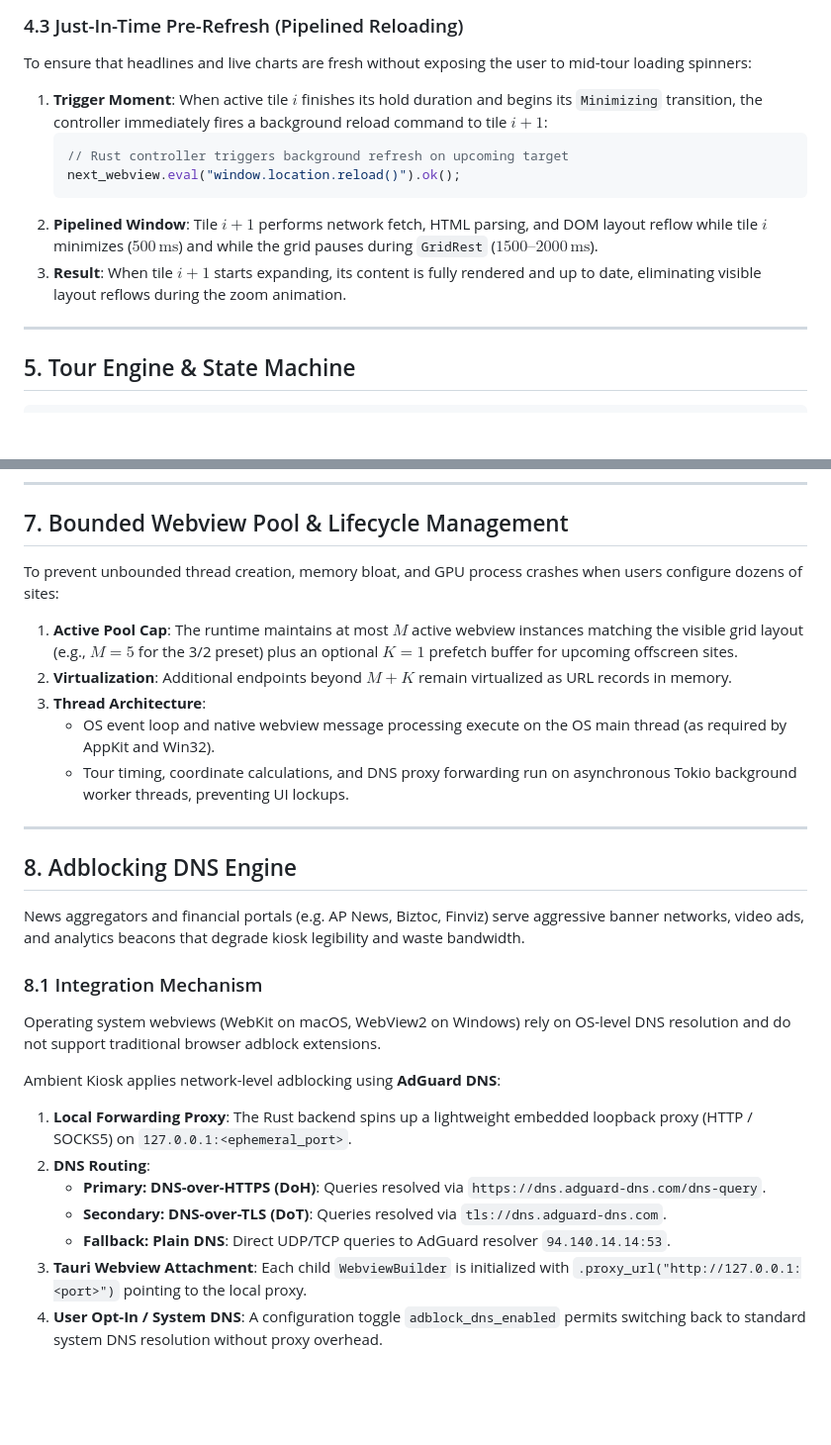
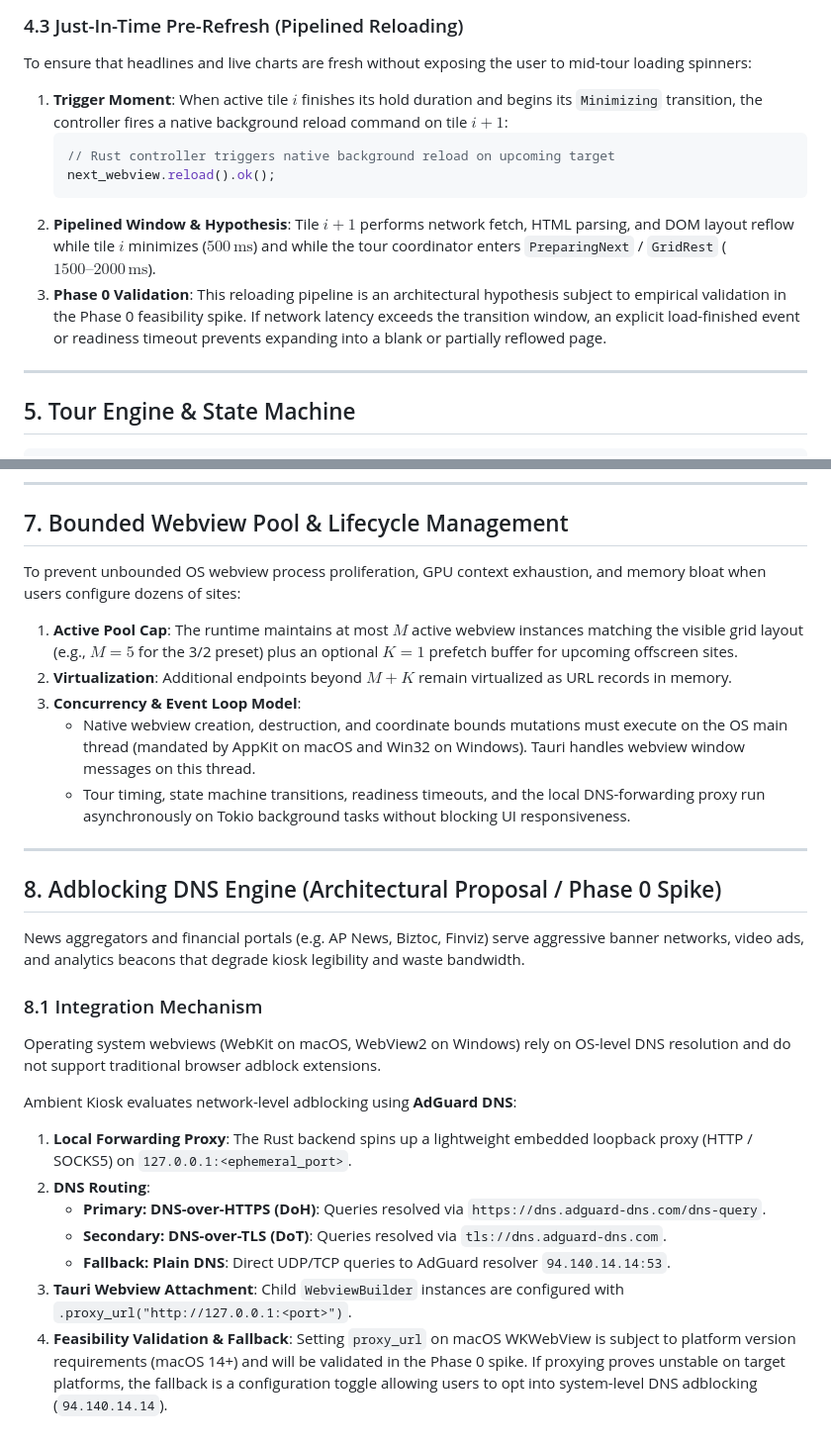
Before and after one commit to thejjw/ambient-kiosk, a Markdown page: docs/ARCHITECTURE.md, 2 parts joined by grey strips. Shown at 99% size. Drawn GitHub-style; blank space fills up the shorter version.

````diff
--- a/docs/ARCHITECTURE.md
+++ b/docs/ARCHITECTURE.md
@@ -143,14 +143,13 @@ where remainder slots in the final row can either stretch across available width
 
 ### 4.3 Just-In-Time Pre-Refresh (Pipelined Reloading)
 To ensure that headlines and live charts are fresh without exposing the user to mid-tour loading spinners:
-1. **Trigger Moment**: When active tile $i$ finishes its hold duration and begins its `Minimizing` transition, the controller immediately fires a background reload command to tile $i+1$:
+1. **Trigger Moment**: When active tile $i$ finishes its hold duration and begins its `Minimizing` transition, the controller fires a native background reload command on tile $i+1$:
    ```rust
-   // Rust controller triggers background refresh on upcoming target
-   next_webview.eval("window.location.reload()").ok();
+   // Rust controller triggers native background reload on upcoming target
+   next_webview.reload().ok();
    ```
-2. **Pipelined Window**: Tile $i+1$ performs network fetch, HTML parsing, and DOM layout reflow while tile $i$ minimizes ($500\,\text{ms}$) and while the grid pauses during `GridRest` ($1500\text{--}2000\,\text{ms}$).
-3. **Result**: When tile $i+1$ starts expanding, its content is fully rendered and up to date, eliminating visible layout reflows during the zoom animation.
-
+2. **Pipelined Window & Hypothesis**: Tile $i+1$ performs network fetch, HTML parsing, and DOM layout reflow while tile $i$ minimizes ($500\,\text{ms}$) and while the tour coordinator enters `PreparingNext` / `GridRest` ($1500\text{--}2000\,\text{ms}$).
+3. **Phase 0 Validation**: This reloading pipeline is an architectural hypothesis subject to empirical validation in the Phase 0 feasibility spike. If network latency exceeds the transition window, an explicit load-finished event or readiness timeout prevents expanding into a blank or partially reflowed page.
 ---
 
 ## 5. Tour Engine & State Machine
@@ -235,27 +241,27 @@ Configuration is persisted locally (e.g., in `$APP_CONFIG_DIR/config.json`) and
 
 ## 7. Bounded Webview Pool & Lifecycle Management
 
-To prevent unbounded thread creation, memory bloat, and GPU process crashes when users configure dozens of sites:
+To prevent unbounded OS webview process proliferation, GPU context exhaustion, and memory bloat when users configure dozens of sites:
 1. **Active Pool Cap**: The runtime maintains at most $M$ active webview instances matching the visible grid layout (e.g., $M = 5$ for the 3/2 preset) plus an optional $K = 1$ prefetch buffer for upcoming offscreen sites.
 2. **Virtualization**: Additional endpoints beyond $M + K$ remain virtualized as URL records in memory.
-3. **Thread Architecture**:
-   * OS event loop and native webview message processing execute on the OS main thread (as required by AppKit and Win32).
-   * Tour timing, coordinate calculations, and DNS proxy forwarding run on asynchronous Tokio background worker threads, preventing UI lockups.
+3. **Concurrency & Event Loop Model**:
+   * Native webview creation, destruction, and coordinate bounds mutations must execute on the OS main thread (mandated by AppKit on macOS and Win32 on Windows). Tauri handles webview window messages on this thread.
+   * Tour timing, state machine transitions, readiness timeouts, and the local DNS-forwarding proxy run asynchronously on Tokio background tasks without blocking UI responsiveness.
 
 ---
 
-## 8. Adblocking DNS Engine
+## 8. Adblocking DNS Engine (Architectural Proposal / Phase 0 Spike)
 
 News aggregators and financial portals (e.g. AP News, Biztoc, Finviz) serve aggressive banner networks, video ads, and analytics beacons that degrade kiosk legibility and waste bandwidth.
 
 ### 8.1 Integration Mechanism
 Operating system webviews (WebKit on macOS, WebView2 on Windows) rely on OS-level DNS resolution and do not support traditional browser adblock extensions.
 
-Ambient Kiosk applies network-level adblocking using **AdGuard DNS**:
+Ambient Kiosk evaluates network-level adblocking using **AdGuard DNS**:
 1. **Local Forwarding Proxy**: The Rust backend spins up a lightweight embedded loopback proxy (HTTP / SOCKS5) on `127.0.0.1:<ephemeral_port>`.
 2. **DNS Routing**:
    * **Primary: DNS-over-HTTPS (DoH)**: Queries resolved via `https://dns.adguard-dns.com/dns-query`.
    * **Secondary: DNS-over-TLS (DoT)**: Queries resolved via `tls://dns.adguard-dns.com`.
    * **Fallback: Plain DNS**: Direct UDP/TCP queries to AdGuard resolver `94.140.14.14:53`.
-3. **Tauri Webview Attachment**: Each child `WebviewBuilder` is initialized with `.proxy_url("http://127.0.0.1:<port>")` pointing to the local proxy.
-4. **User Opt-In / System DNS**: A configuration toggle `adblock_dns_enabled` permits switching back to standard system DNS resolution without proxy overhead.
+3. **Tauri Webview Attachment**: Child `WebviewBuilder` instances are configured with `.proxy_url("http://127.0.0.1:<port>")`.
+4. **Feasibility Validation & Fallback**: Setting `proxy_url` on macOS WKWebView is subject to platform version requirements (macOS 14+) and will be validated in the Phase 0 spike. If proxying proves unstable on target platforms, the fallback is a configuration toggle allowing users to opt into system-level DNS adblocking (`94.140.14.14`).
````
Also changed, not shown: other parts of docs/ARCHITECTURE.md (+9 -2 lines), README.md (+3 -3 lines), docs/IMPLEMENTATION_PLAN.md (+10 -7 lines).
